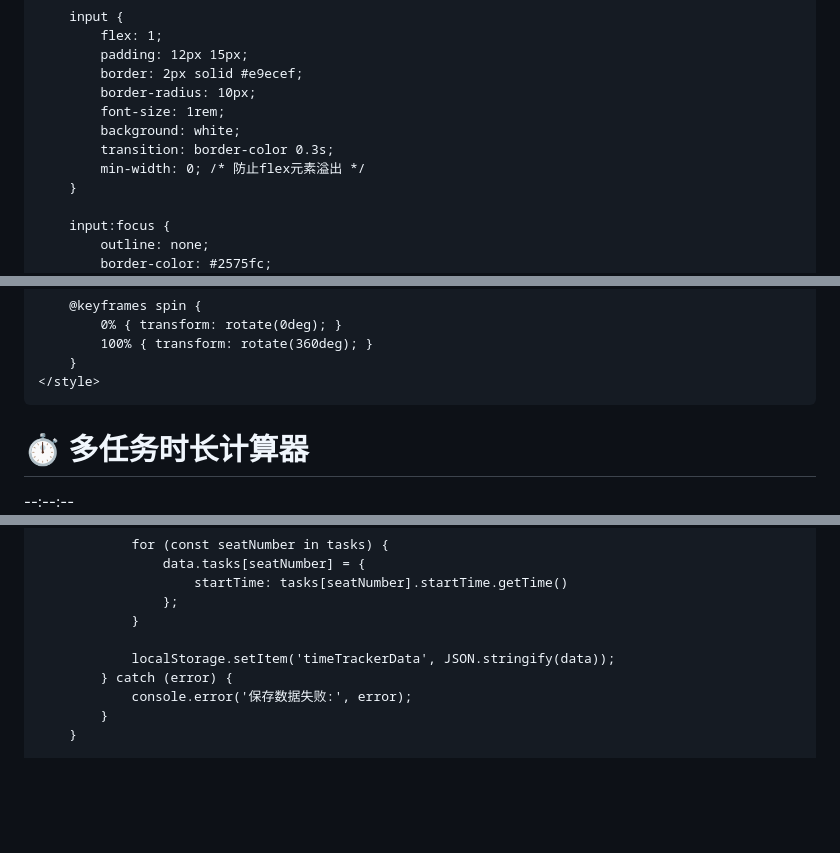
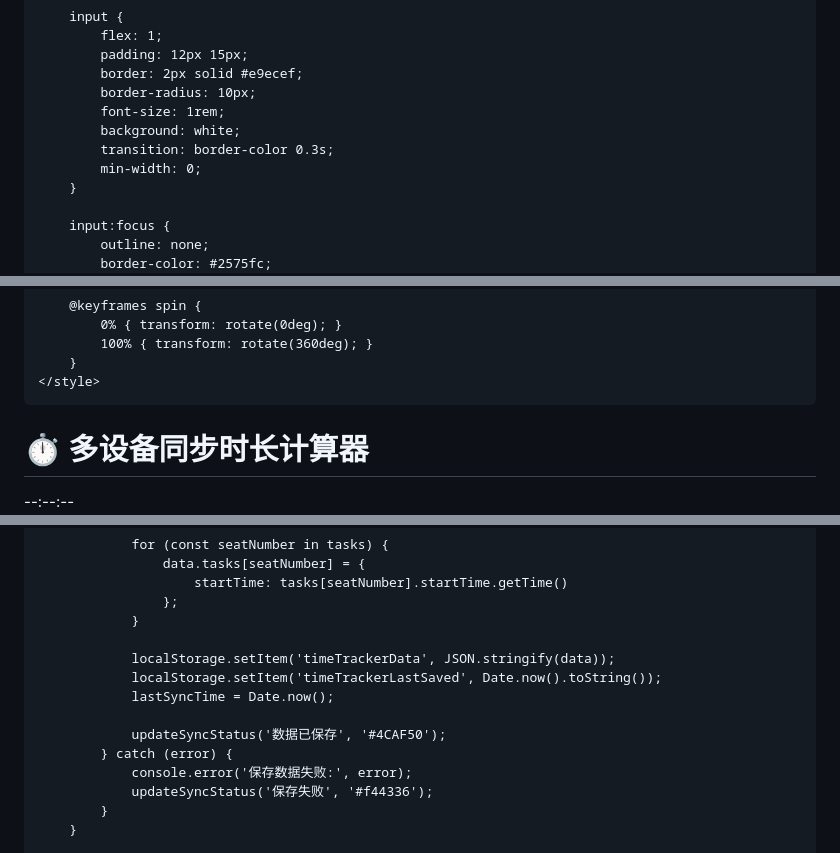
Before and after one commit to jessy-00/Mars, a Markdown page: README.md, 3 parts joined by grey strips. Drawn GitHub-style; blank space fills up the shorter version.

```diff
--- a/README.md
+++ b/README.md
@@ -72,7 +95,7 @@
             font-size: 1rem;
             background: white;
             transition: border-color 0.3s;
-            min-width: 0; /* 防止flex元素溢出 */
+            min-width: 0;
         }
 
         input:focus {
@@ -348,5 +385,5 @@
 <body>
     <div class="app-container">
         <header>
-            <h1>⏱️ 多任务时长计算器</h1>
+            <h1>⏱️ 多设备同步时长计算器</h1>
             <div class="current-time" id="currentTime">--:--:--</div>
@@ -612,8 +697,13 @@
                 }
 
                 localStorage.setItem('timeTrackerData', JSON.stringify(data));
+                localStorage.setItem('timeTrackerLastSaved', Date.now().toString());
+                lastSyncTime = Date.now();
+
+                updateSyncStatus('数据已保存', '#4CAF50');
             } catch (error) {
                 console.error('保存数据失败:', error);
+                updateSyncStatus('保存失败', '#f44336');
             }
         }
 
```
Also changed, not shown: other parts of README.md (+95 -7 lines).
